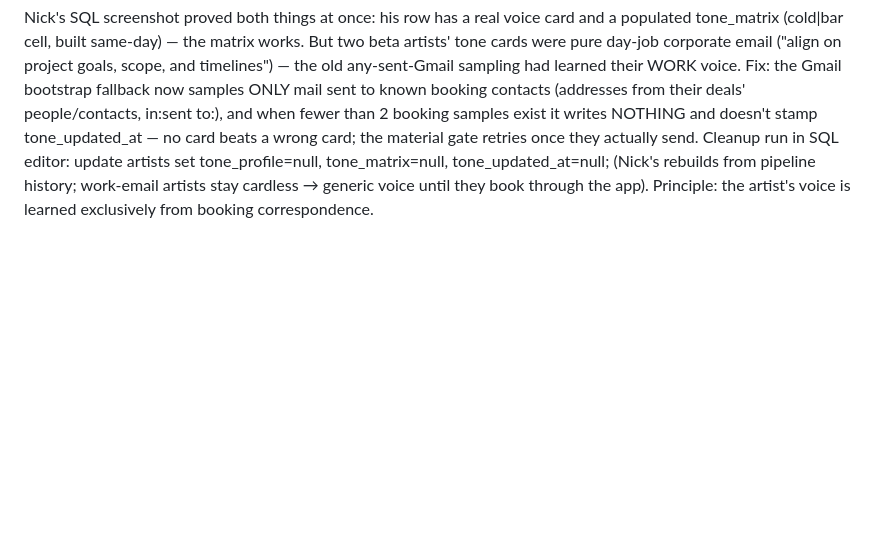
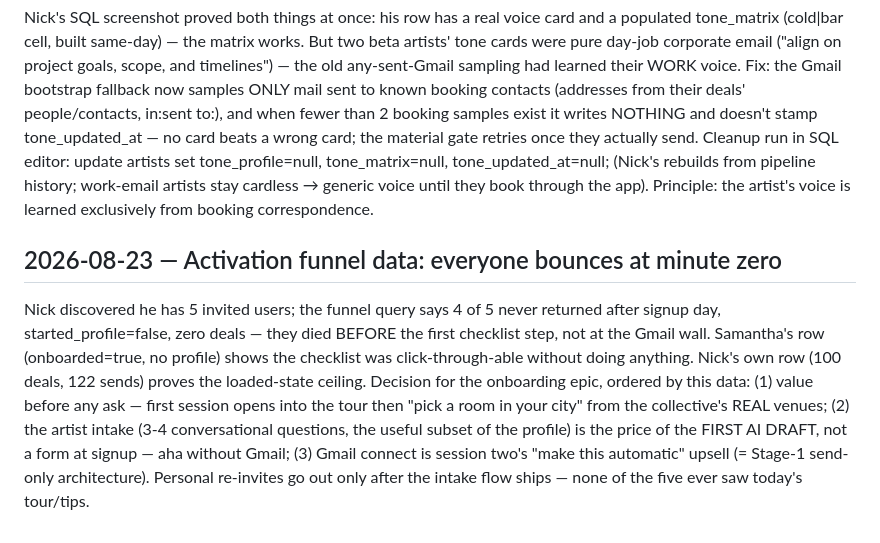
Before and after one commit to TheNickRains/gig-tracker, a Markdown page: knowledge base/journal.md, the part around the change. Rendered like a GitHub page; blank space fills up the shorter version.

Commit message:
Journal: activation funnel finding — value must precede any ask
Co-Authored-By: Claude Fable 5 <noreply@anthropic.com>

```diff
--- a/knowledge base/journal.md
+++ b/knowledge base/journal.md
@@ -513,3 +513,5 @@ Four corrections/ships from Nick. (1) Education principle SHARPENED: renaming a
 Four more from Nick's launch-readiness pass. (1) The .info-tip on wizard ticket cards moved to the card's top-right corner (.ticket-tip, .ticket-btn is position:relative) — titles are clean terms, ⓘ in the corner, plain language in the description; soft desc now names festival + private events (both were ALREADY soft types in softTypes, incl. 'Promoter / agency' and 'Corporate / private' — the desc just never said so). (2) Tone matrix has no UI on purpose (DB + prompt infrastructure); to inspect: select tone_profile, tone_matrix from artists; to force a full retrain: update artists set tone_updated_at = null; (material-aware gate retrains within one poll). roomClass gained 'promoter' and 'private' classes so those buyers get their own calibration cells. (3) GUIDED TOUR shipped: 8 coach-mark steps (TOUR_STEPS) navigating the real app — war room → nav → Pipeline → Discover → Add wizard → Calendar → Gmail connect → ready — ring-highlight via box-shadow dim, "n of N" card with Back/Next/Skip, completion sets gc_tour_done, replay from Settings, and it's step 1 of the welcome checklist (now 4 objects: tour → profile → first venue → war room). Educate, never assume. (4) FLAGGED, not built: the model is venue-centric — agencies/promoters/private buyers book ACROSS rooms and are currently shoehorned in as a venue type. Product-tiers open decision #4: the fork schema makes ORG a first-class entity (deals attach to org OR venue) from day one.
 ## 2026-08-23 — Tone matrix confirmed live; day-job voice pollution found & fixed
 Nick's SQL screenshot proved both things at once: his row has a real voice card and a populated tone_matrix (cold|bar cell, built same-day) — the matrix works. But two beta artists' tone cards were pure day-job corporate email ("align on project goals, scope, and timelines") — the old any-sent-Gmail sampling had learned their WORK voice. Fix: the Gmail bootstrap fallback now samples ONLY mail sent to known booking contacts (addresses from their deals' people/contacts, in:sent to:<addr>), and when fewer than 2 booking samples exist it writes NOTHING and doesn't stamp tone_updated_at — no card beats a wrong card; the material gate retries once they actually send. Cleanup run in SQL editor: update artists set tone_profile=null, tone_matrix=null, tone_updated_at=null; (Nick's rebuilds from pipeline history; work-email artists stay cardless → generic voice until they book through the app). Principle: the artist's voice is learned exclusively from booking correspondence.
+## 2026-08-23 — Activation funnel data: everyone bounces at minute zero
+Nick discovered he has 5 invited users; the funnel query says 4 of 5 never returned after signup day, started_profile=false, zero deals — they died BEFORE the first checklist step, not at the Gmail wall. Samantha's row (onboarded=true, no profile) shows the checklist was click-through-able without doing anything. Nick's own row (100 deals, 122 sends) proves the loaded-state ceiling. Decision for the onboarding epic, ordered by this data: (1) value before any ask — first session opens into the tour then "pick a room in your city" from the collective's REAL venues; (2) the artist intake (3-4 conversational questions, the useful subset of the profile) is the price of the FIRST AI DRAFT, not a form at signup — aha without Gmail; (3) Gmail connect is session two's "make this automatic" upsell (= Stage-1 send-only architecture). Personal re-invites go out only after the intake flow ships — none of the five ever saw today's tour/tips.
```
